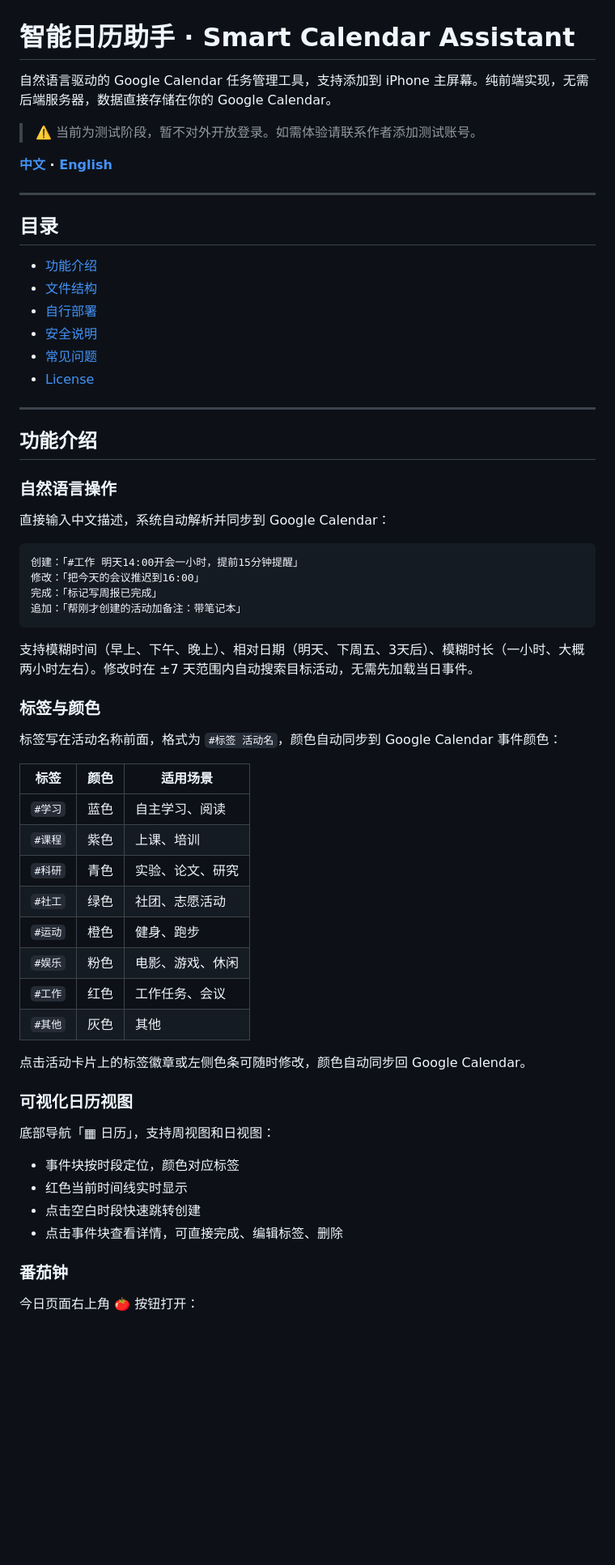
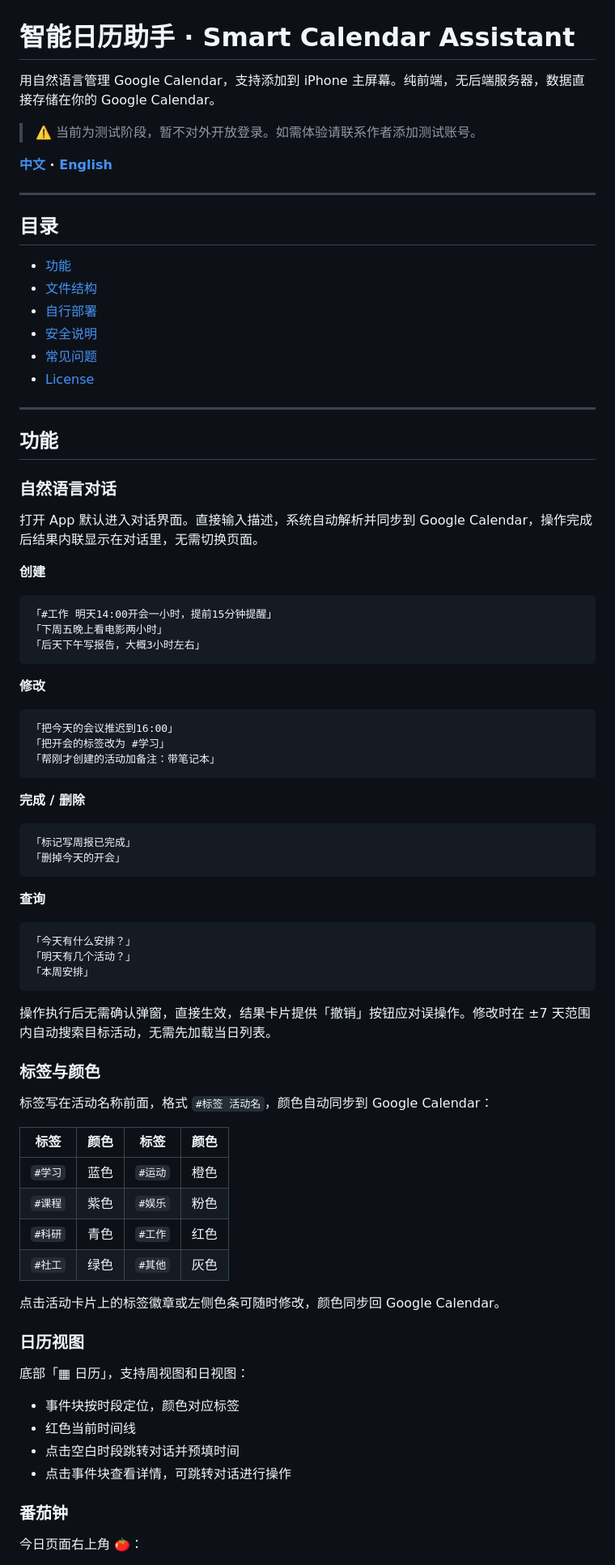
Before and after one commit to brightcolin/smart-calendar, a Markdown page: README.md, the part around one of its changes. Shown at 81% size. Rendered like a GitHub page; blank space fills up the shorter version.

````diff
--- a/README.md
+++ b/README.md
@@ -1,6 +1,6 @@
 # 智能日历助手 · Smart Calendar Assistant
 
-自然语言驱动的 Google Calendar 任务管理工具，支持添加到 iPhone 主屏幕。纯前端实现，无需后端服务器，数据直接存储在你的 Google Calendar。
+用自然语言管理 Google Calendar，支持添加到 iPhone 主屏幕。纯前端，无后端服务器，数据直接存储在你的 Google Calendar。
 
 > ⚠️ 当前为测试阶段，暂不对外开放登录。如需体验请联系作者添加测试账号。
 
@@ -9,9 +9,10 @@
 ---
 
 <a name="中文"></a>
+
 ## 目录
 
-- [功能介绍](#功能介绍)
+- [功能](#功能)
 - [文件结构](#文件结构)
 - [自行部署](#自行部署)
 - [安全说明](#安全说明)
@@ -20,48 +21,64 @@
 
 ---
 
-## 功能介绍
+## 功能
 
-### 自然语言操作
+### 自然语言对话
 
-直接输入中文描述，系统自动解析并同步到 Google Calendar：
+打开 App 默认进入对话界面。直接输入描述，系统自动解析并同步到 Google Calendar，操作完成后结果内联显示在对话里，无需切换页面。
 
+**创建**
 ```
-创建：「#工作 明天14:00开会一小时，提前15分钟提醒」
-修改：「把今天的会议推迟到16:00」
-完成：「标记写周报已完成」
-追加：「帮刚才创建的活动加备注：带笔记本」
+「#工作 明天14:00开会一小时，提前15分钟提醒」
+「下周五晚上看电影两小时」
+「后天下午写报告，大概3小时左右」
 ```
 
-支持模糊时间（早上、下午、晚上）、相对日期（明天、下周五、3天后）、模糊时长（一小时、大概两小时左右）。修改时在 ±7 天范围内自动搜索目标活动，无需先加载当日事件。
+**修改**
+```
+「把今天的会议推迟到16:00」
+「把开会的标签改为 #学习」
+「帮刚才创建的活动加备注：带笔记本」
+```
+
+**完成 / 删除**
+```
+「标记写周报已完成」
+「删掉今天的开会」
+```
+
+**查询**
+```
+「今天有什么安排？」
+「明天有几个活动？」
+「本周安排」
+```
+
+操作执行后无需确认弹窗，直接生效，结果卡片提供「撤销」按钮应对误操作。修改时在 ±7 天范围内自动搜索目标活动，无需先加载当日列表。
 
 ### 标签与颜色
 
-标签写在活动名称前面，格式为 `#标签 活动名`，颜色自动同步到 Google Calendar 事件颜色：
+标签写在活动名称前面，格式 `#标签 活动名`，颜色自动同步到 Google Calendar：
 
-| 标签 | 颜色 | 适用场景 |
-|------|------|---------|
-| `#学习` | 蓝色 | 自主学习、阅读 |
-| `#课程` | 紫色 | 上课、培训 |
-| `#科研` | 青色 | 实验、论文、研究 |
-| `#社工` | 绿色 | 社团、志愿活动 |
-| `#运动` | 橙色 | 健身、跑步 |
-| `#娱乐` | 粉色 | 电影、游戏、休闲 |
-| `#工作` | 红色 | 工作任务、会议 |
-| `#其他` | 灰色 | 其他 |
+| 标签 | 颜色 | 标签 | 颜色 |
+|------|------|------|------|
+| `#学习` | 蓝色 | `#运动` | 橙色 |
+| `#课程` | 紫色 | `#娱乐` | 粉色 |
+| `#科研` | 青色 | `#工作` | 红色 |
+| `#社工` | 绿色 | `#其他` | 灰色 |
 
-点击活动卡片上的标签徽章或左侧色条可随时修改，颜色自动同步回 Google Calendar。
+点击活动卡片上的标签徽章或左侧色条可随时修改，颜色同步回 Google Calendar。
 
-### 可视化日历视图
+### 日历视图
 
-底部导航「▦ 日历」，支持周视图和日视图：
+底部「▦ 日历」，支持周视图和日视图：
 
 - 事件块按时段定位，颜色对应标签
-- 红色当前时间线实时显示
-- 点击空白时段快速跳转创建
-- 点击事件块查看详情，可直接完成、编辑标签、删除
+- 红色当前时间线
+- 点击空白时段跳转对话并预填时间
+- 点击事件块查看详情，可跳转对话进行操作
 
 ### 番茄钟
 
-今日页面右上角 🍅 按钮打开：
+今日页面右上角 🍅：
 
````
Also changed, not shown: other parts of README.md (+105 -114 lines).
